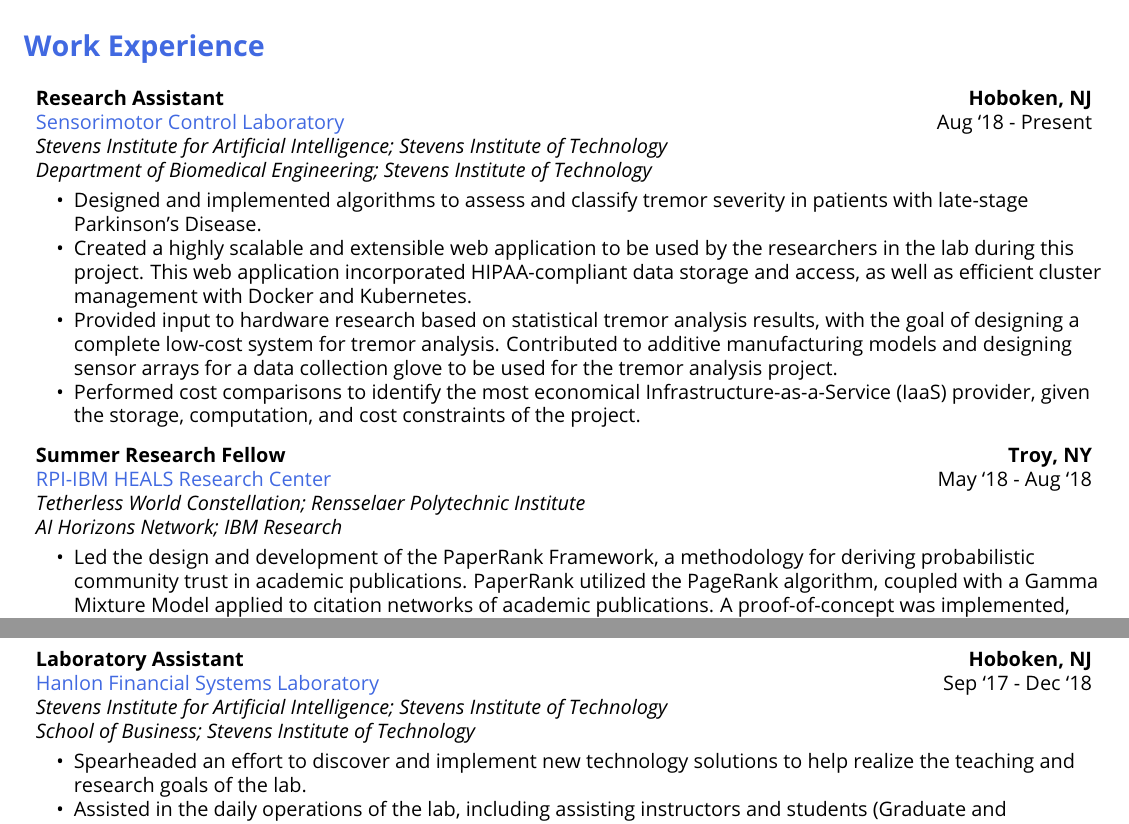
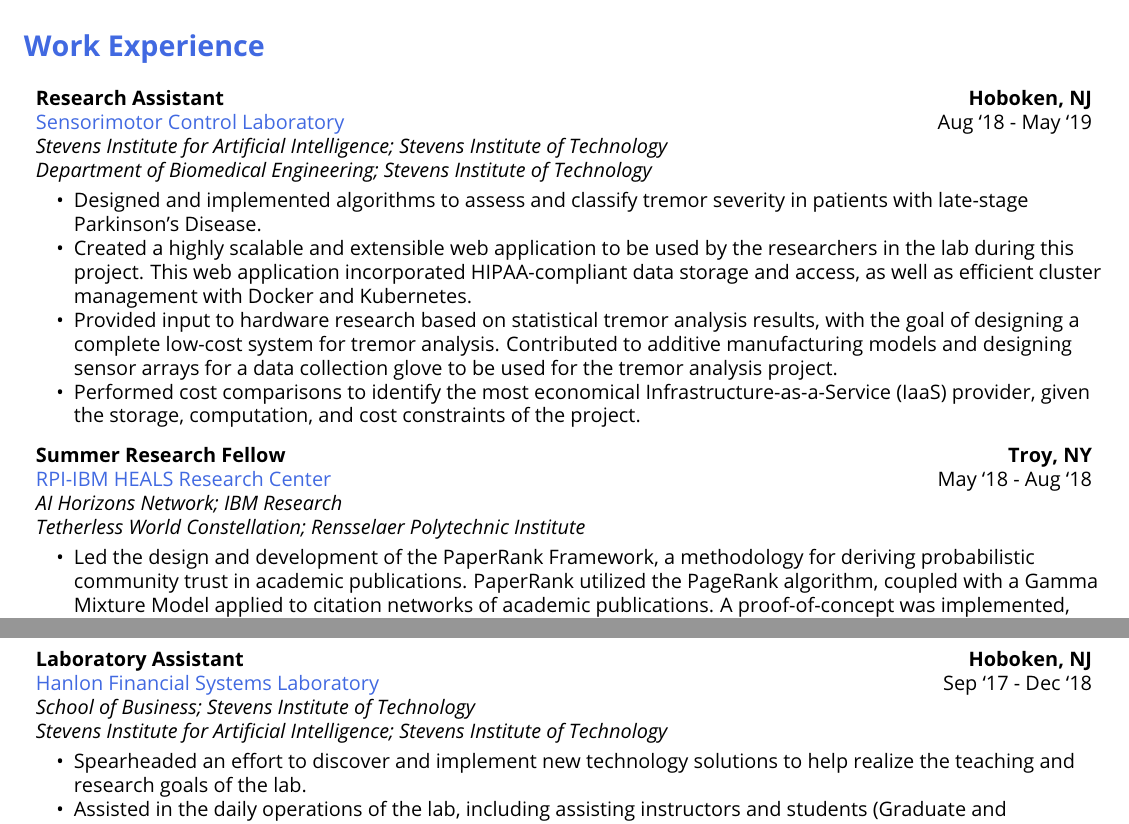
Before and after one commit to rukmal/Resume, a LaTeX CV (curriculum_vitae/Rukmal Weerawarana - Curriculum Vitae.tex): two parts of pages 1 and 2 of 6, joined at a grey line, cut so that both start at the same text. Compiled offline with pdfLaTeX.

Commit message:
Updated CV render with new sensorimotor control lab date

```diff
--- a/curriculum_vitae/Rukmal Weerawarana - Curriculum Vitae.tex
+++ b/curriculum_vitae/Rukmal Weerawarana - Curriculum Vitae.tex
@@ -220,7 +220,8 @@
             % Main employment organization and date range
             \textcolor{\highlightcolor}{Sensorimotor Control Laboratory} &
 
-    Aug ‘18 - Present \\
+    Aug ‘18 -
+    May ‘19 \\
             % Parent organizations (if any)
 
 
@@ -272,9 +273,9 @@
             % Parent organizations (if any)
 
 
+                    \textit{AI Horizons Network; IBM Research} & \\
+
                     \textit{Tetherless World Constellation; Rensselaer Polytechnic Institute} & \\
-
-                    \textit{AI Horizons Network; IBM Research} & \\
 
 
             % Other job titles
@@ -323,9 +324,9 @@
             % Parent organizations (if any)
 
 
+                    \textit{School of Business; Stevens Institute of Technology} & \\
+
                     \textit{Stevens Institute for Artificial Intelligence; Stevens Institute of Technology} & \\
-
-                    \textit{School of Business; Stevens Institute of Technology} & \\
 
 
             % Other job titles
```
Also changed, not shown: curriculum_vitae/cv_prefs.yml (+2 -0 lines), curriculum_vitae/Rukmal Weerawarana - Curriculum Vitae.pdf.
